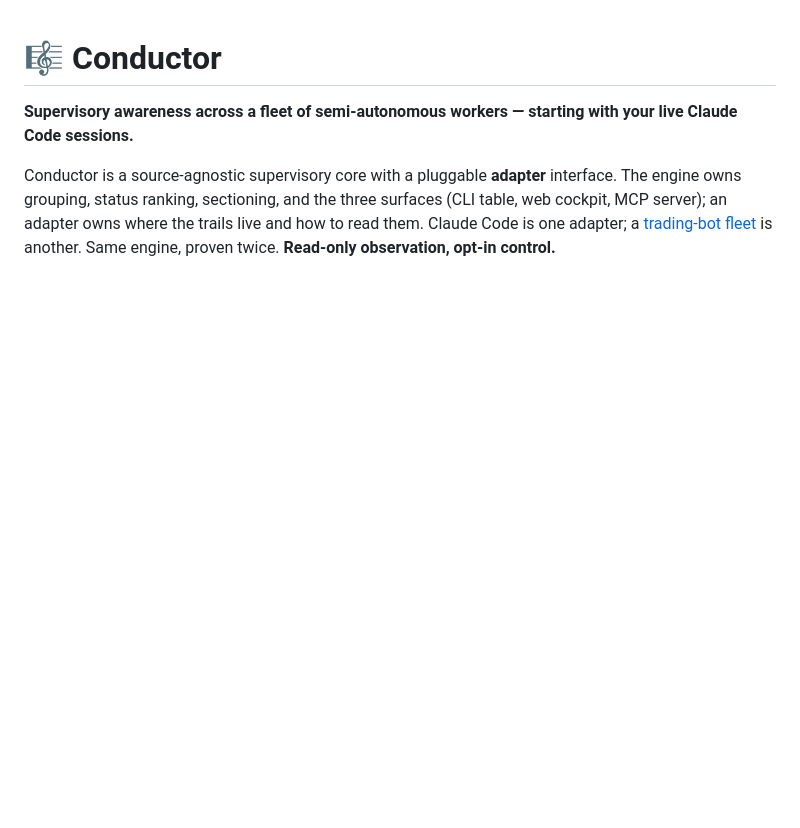
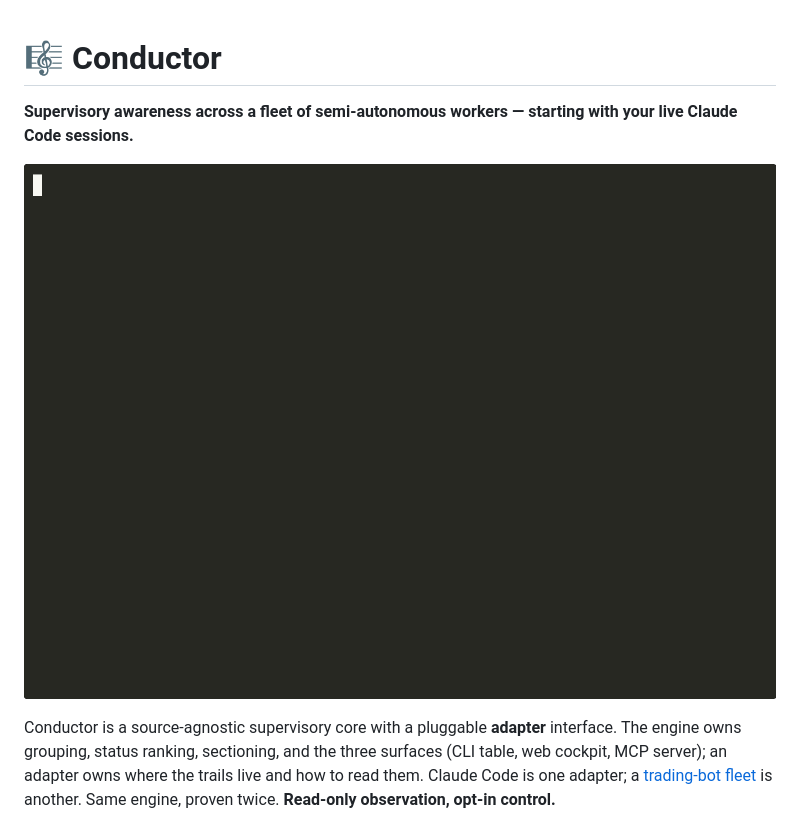
Before and after one commit to yksanjo/conductor, a Markdown page: README.md, the part around the change. Rendered like a GitHub page; pictures changed too: docs/demo.gif (added); blank space fills up the shorter version.

```diff
--- a/README.md
+++ b/README.md
@@ -2,6 +2,8 @@
 
 **Supervisory awareness across a fleet of semi-autonomous workers — starting with your live
 Claude Code sessions.**
+
+![Conductor — run one command, see every Claude Code window grouped by status](docs/demo.gif)
 
 Conductor is a source-agnostic supervisory core with a pluggable **adapter** interface. The
 engine owns grouping, status ranking, sectioning, and the three surfaces (CLI table, web
```
Also changed, not shown: CHANGELOG.md (+25 -3 lines), 10 other files.
